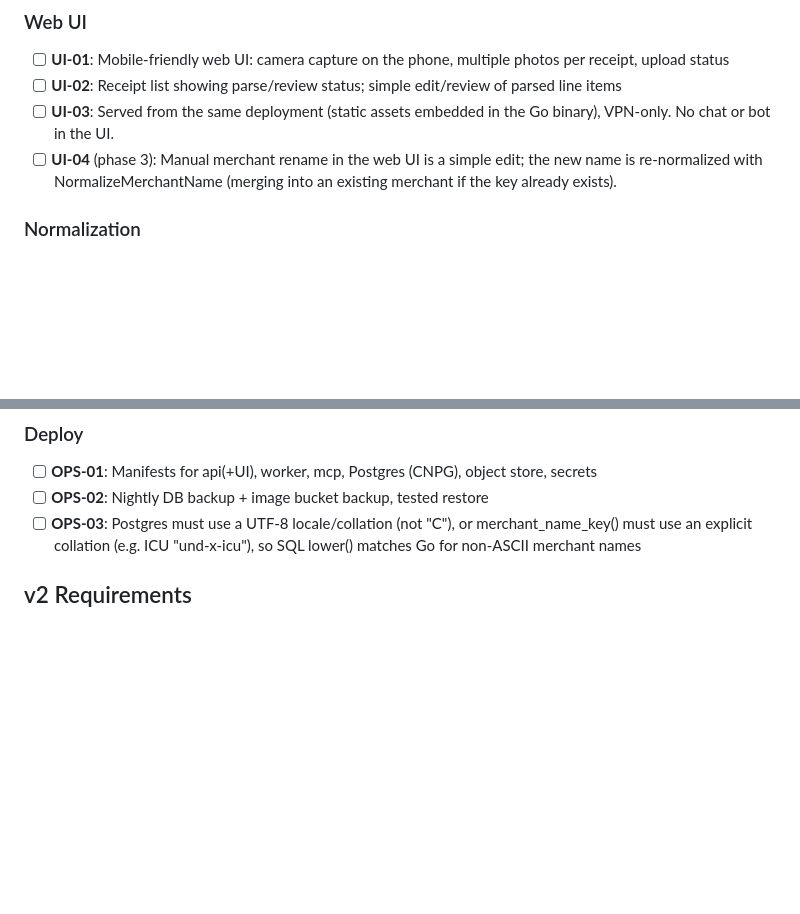
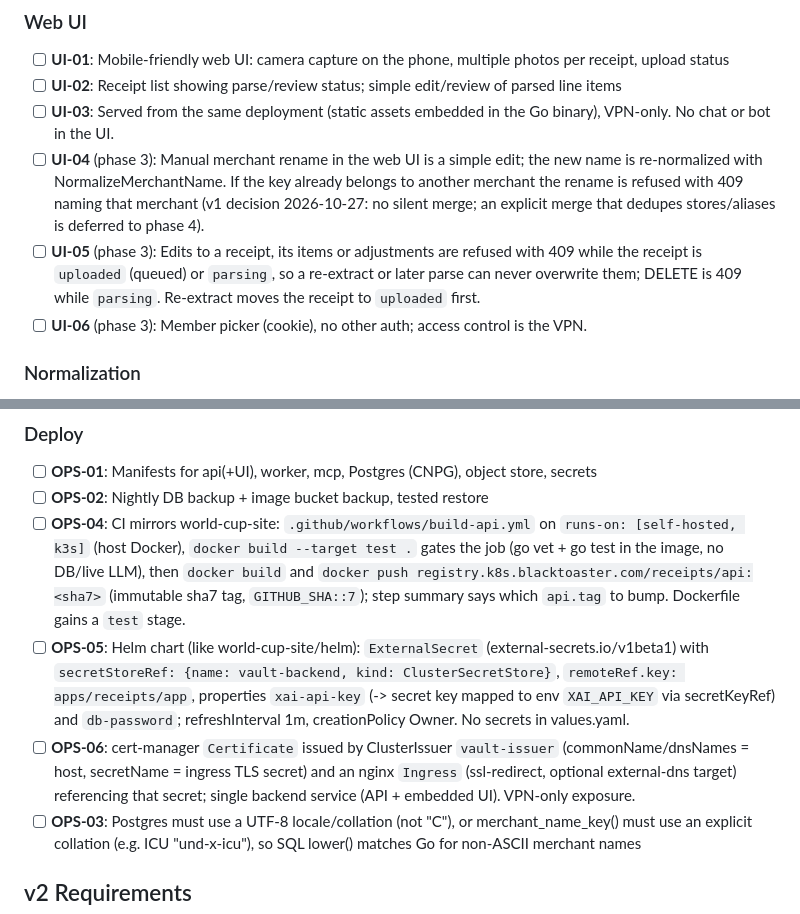
Before and after one commit to k8s-blacktoaster/receipts-api, a Markdown page: .planning/REQUIREMENTS.md, 2 parts joined by grey strips. Rendered like a GitHub page; blank space fills up the shorter version.

Commit message:
planning: phase 3 plan; deploy phase notes (CI, helm, ExternalSecret, cert) mirroring world-cup-site; UI-04..06

```diff
--- a/.planning/REQUIREMENTS.md
+++ b/.planning/REQUIREMENTS.md
@@ -23,7 +23,9 @@
 - [ ] **UI-01**: Mobile-friendly web UI: camera capture on the phone, multiple photos per receipt, upload status
 - [ ] **UI-02**: Receipt list showing parse/review status; simple edit/review of parsed line items
 - [ ] **UI-03**: Served from the same deployment (static assets embedded in the Go binary), VPN-only. No chat or bot in the UI.
-- [ ] **UI-04** (phase 3): Manual merchant rename in the web UI is a simple edit; the new name is re-normalized with NormalizeMerchantName (merging into an existing merchant if the key already exists).
+- [ ] **UI-04** (phase 3): Manual merchant rename in the web UI is a simple edit; the new name is re-normalized with NormalizeMerchantName. If the key already belongs to another merchant the rename is refused with 409 naming that merchant (v1 decision 2026-10-27: no silent merge; an explicit merge that dedupes stores/aliases is deferred to phase 4).
+- [ ] **UI-05** (phase 3): Edits to a receipt, its items or adjustments are refused with 409 while the receipt is `uploaded` (queued) or `parsing`, so a re-extract or later parse can never overwrite them; DELETE is 409 while `parsing`. Re-extract moves the receipt to `uploaded` first.
+- [ ] **UI-06** (phase 3): Member picker (cookie), no other auth; access control is the VPN.
 ### Normalization
 - [ ] **NORM-01**: Line items map to canonical products via merchant-scoped item number / UPC, then alias, then fuzzy/LLM suggestion
 - [ ] **NORM-02**: Unmapped/low-confidence lines appear in the review queue and are fixable
@@ -38,6 +40,9 @@
 ### Deploy
 - [ ] **OPS-01**: Manifests for api(+UI), worker, mcp, Postgres (CNPG), object store, secrets
 - [ ] **OPS-02**: Nightly DB backup + image bucket backup, tested restore
+- [ ] **OPS-04**: CI mirrors world-cup-site: `.github/workflows/build-api.yml` on `runs-on: [self-hosted, k3s]` (host Docker), `docker build --target test .` gates the job (go vet + go test in the image, no DB/live LLM), then `docker build` and `docker push registry.k8s.blacktoaster.com/receipts/api:<sha7>` (immutable sha7 tag, `GITHUB_SHA::7`); step summary says which `api.tag` to bump. Dockerfile gains a `test` stage.
+- [ ] **OPS-05**: Helm chart (like world-cup-site/helm): `ExternalSecret` (external-secrets.io/v1beta1) with `secretStoreRef: {name: vault-backend, kind: ClusterSecretStore}`, `remoteRef.key: apps/receipts/app`, properties `xai-api-key` (-> secret key mapped to env `XAI_API_KEY` via secretKeyRef) and `db-password`; refreshInterval 1m, creationPolicy Owner. No secrets in values.yaml.
+- [ ] **OPS-06**: cert-manager `Certificate` issued by ClusterIssuer `vault-issuer` (commonName/dnsNames = host, secretName = ingress TLS secret) and an nginx `Ingress` (ssl-redirect, optional external-dns target) referencing that secret; single backend service (API + embedded UI). VPN-only exposure.
 - [ ] **OPS-03**: Postgres must use a UTF-8 locale/collation (not "C"), or merchant_name_key() must use an explicit collation (e.g. ICU "und-x-icu"), so SQL lower() matches Go for non-ASCII merchant names
 
 ## v2 Requirements
```
Also changed, not shown: .planning/ROADMAP.md (+17 -5 lines), 1 other file.
